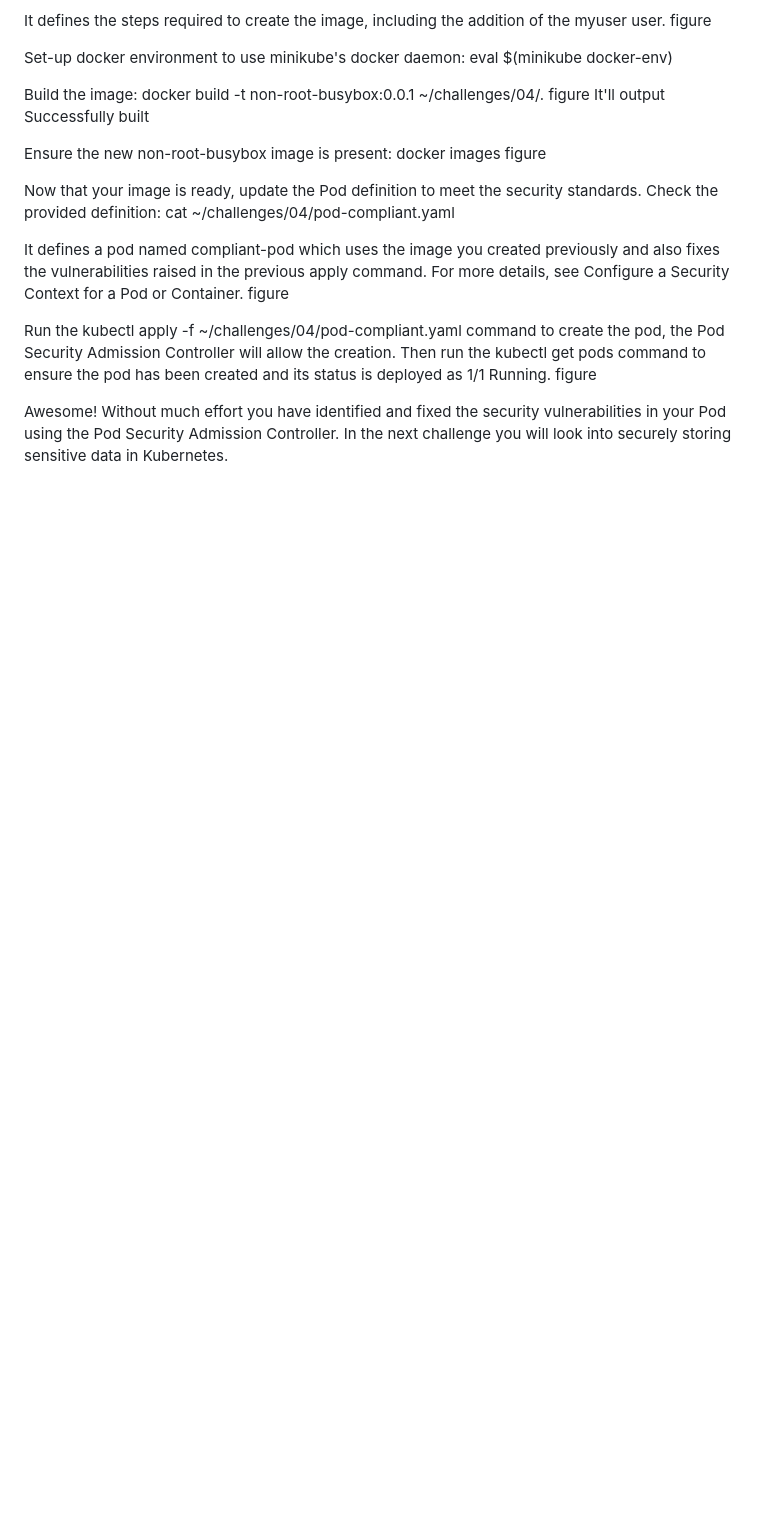
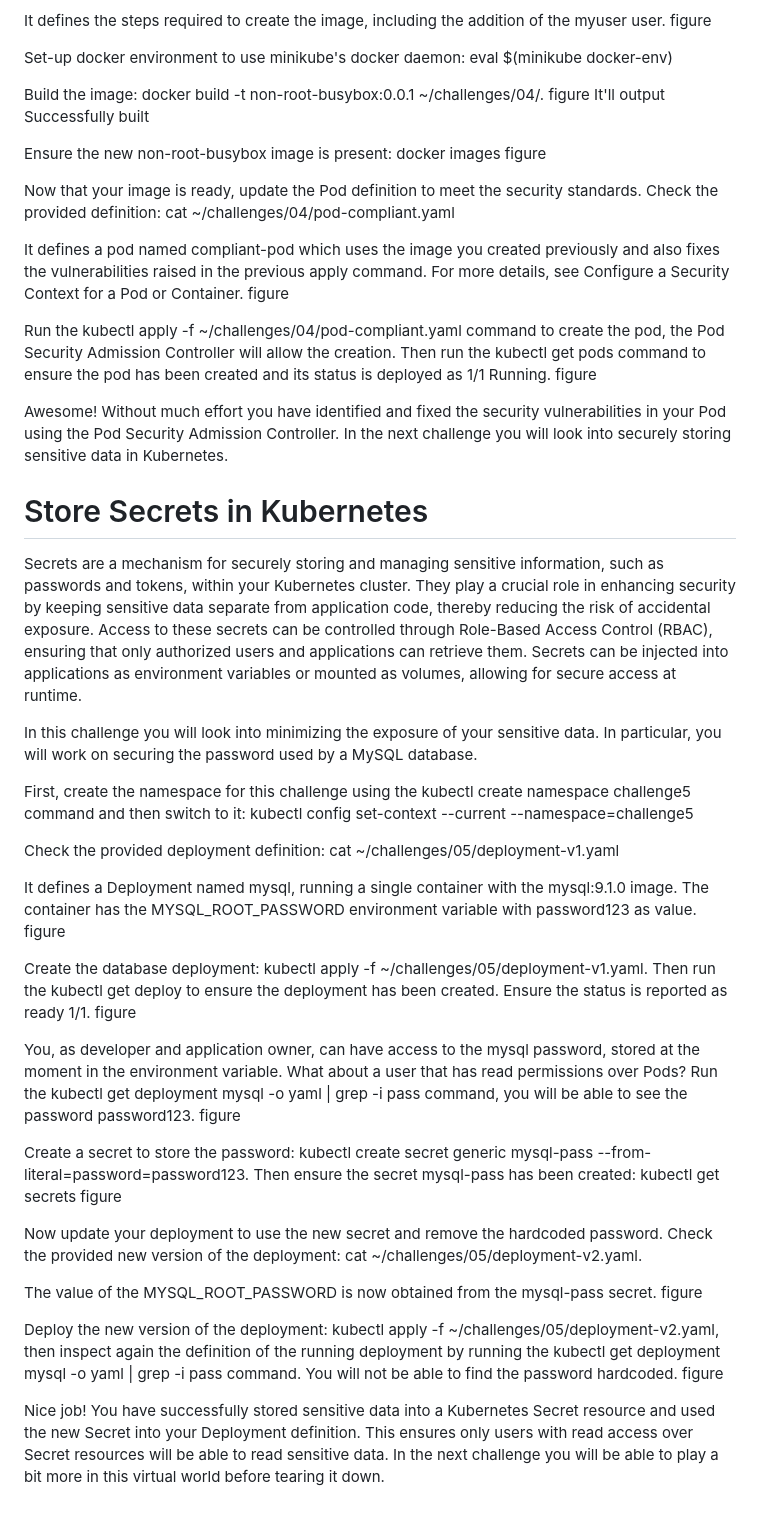
Before and after one commit to eshanmalyala/kubernetes, a Markdown page: 70-RBAC/README.md, the part around the change. Drawn GitHub-style; blank space fills up the shorter version.

```diff
--- a/70-RBAC/README.md
+++ b/70-RBAC/README.md
@@ -272,3 +272,40 @@ figure
 ﻿
 
 Awesome! Without much effort you have identified and fixed the security vulnerabilities in your Pod using the Pod Security Admission Controller. In the next challenge you will look into securely storing sensitive data in Kubernetes.
+
+# Store Secrets in Kubernetes
+﻿Secrets are a mechanism for securely storing and managing sensitive information, such as passwords and tokens, within your Kubernetes cluster. They play a crucial role in enhancing security by keeping sensitive data separate from application code, thereby reducing the risk of accidental exposure. Access to these secrets can be controlled through Role-Based Access Control (RBAC), ensuring that only authorized users and applications can retrieve them. Secrets can be injected into applications as environment variables or mounted as volumes, allowing for secure access at runtime.
+
+In this challenge you will look into minimizing the exposure of your sensitive data. In particular, you will work on securing the password used by a MySQL database.
+
+First, create the namespace for this challenge using the kubectl create namespace challenge5 command and then switch to it: kubectl config set-context --current --namespace=challenge5
+
+Check the provided deployment definition: cat ~/challenges/05/deployment-v1.yaml
+
+It defines a Deployment named mysql, running a single container with the mysql:9.1.0 image. The container has the MYSQL_ROOT_PASSWORD environment variable with password123 as value.
+figure
+﻿
+
+Create the database deployment: kubectl apply -f ~/challenges/05/deployment-v1.yaml. Then run the kubectl get deploy to ensure the deployment has been created. Ensure the status is reported as ready 1/1.
+figure
+﻿
+
+You, as developer and application owner, can have access to the mysql password, stored at the moment in the environment variable. What about a user that has read permissions over Pods? Run the kubectl get deployment mysql -o yaml | grep -i pass command, you will be able to see the password password123.
+figure
+﻿
+
+Create a secret to store the password: kubectl create secret generic mysql-pass --from-literal=password=password123. Then ensure the secret mysql-pass has been created: kubectl get secrets
+figure
+﻿
+
+Now update your deployment to use the new secret and remove the hardcoded password. Check the provided new version of the deployment: cat ~/challenges/05/deployment-v2.yaml.
+
+The value of the MYSQL_ROOT_PASSWORD is now obtained from the mysql-pass secret.
+figure
+﻿
+
+Deploy the new version of the deployment: kubectl apply -f ~/challenges/05/deployment-v2.yaml, then inspect again the definition of the running deployment by running the kubectl get deployment mysql -o yaml | grep -i pass command. You will not be able to find the password hardcoded.
+figure
+﻿
+
+Nice job! You have successfully stored sensitive data into a Kubernetes Secret resource and used the new Secret into your Deployment definition. This ensures only users with read access over Secret resources will be able to read sensitive data. In the next challenge you will be able to play a bit more in this virtual world before tearing it down.
```
